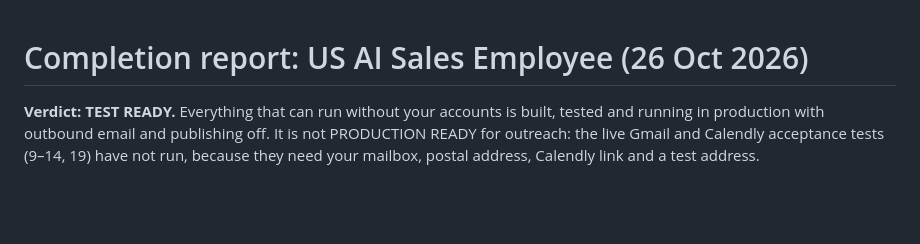
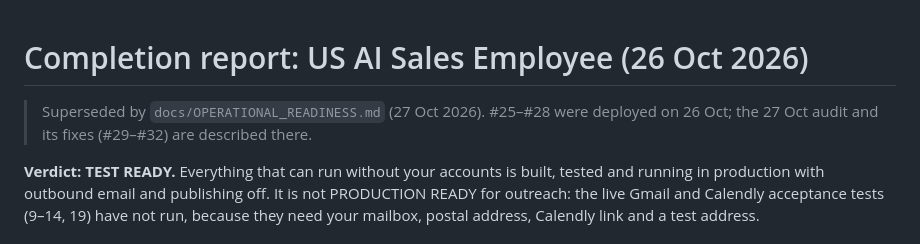
Before and after one commit to mrsantoshdhs-bit/us-ai-marketing-employee, a Markdown page: docs/COMPLETION_REPORT.md, the part around the change. GitHub-like rendering; blank space fills up the shorter version.

```diff
--- a/docs/COMPLETION_REPORT.md
+++ b/docs/COMPLETION_REPORT.md
@@ -1,4 +1,7 @@
 # Completion report: US AI Sales Employee (26 Oct 2026)
+
+> Superseded by `docs/OPERATIONAL_READINESS.md` (27 Oct 2026). #25–#28 were deployed on 26 Oct; the 27 Oct
+> audit and its fixes (#29–#32) are described there.
 
 **Verdict: TEST READY.** Everything that can run without your accounts is built, tested and running in production
 with outbound email and publishing off. It is not PRODUCTION READY for outreach: the live Gmail and Calendly
```
Also changed, not shown: docs/HANDOVER.md (+10 -10 lines), docs/OPERATIONAL_READINESS.md (added, +389 -0 lines).
